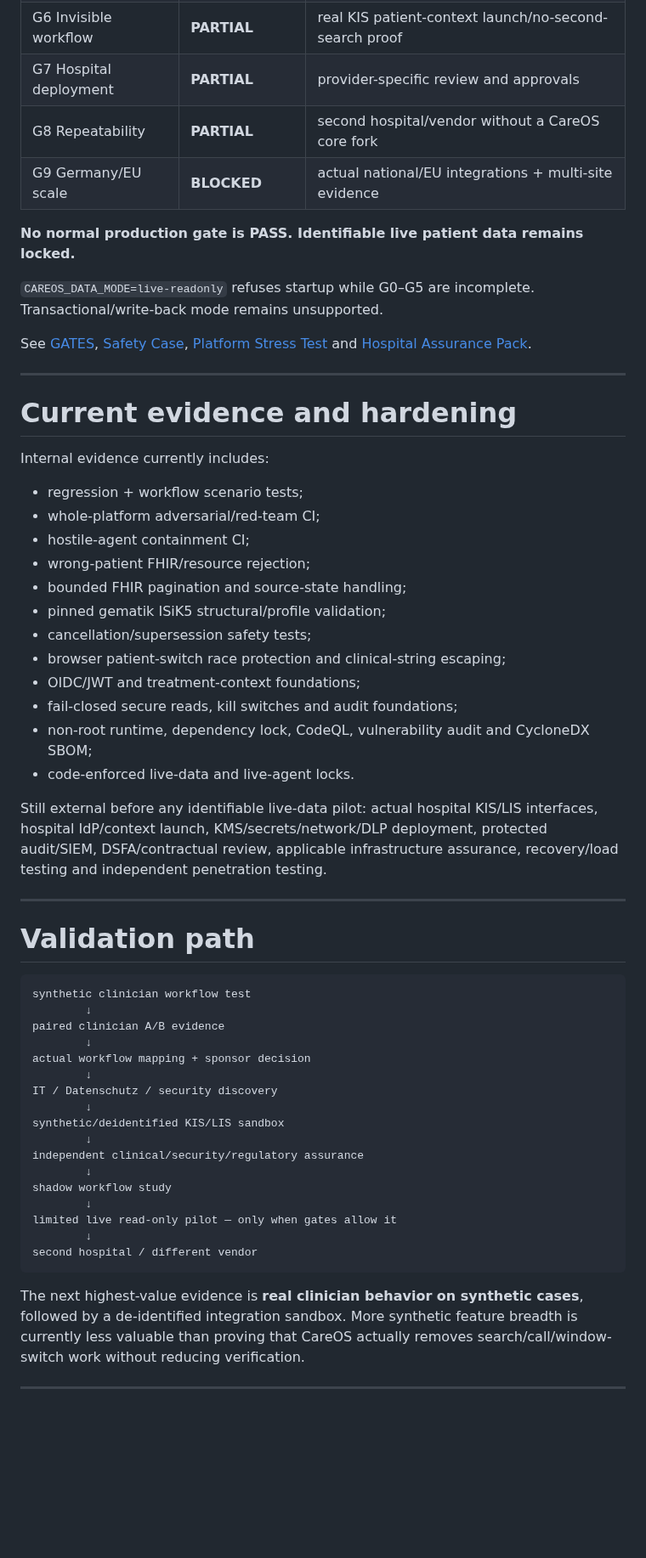
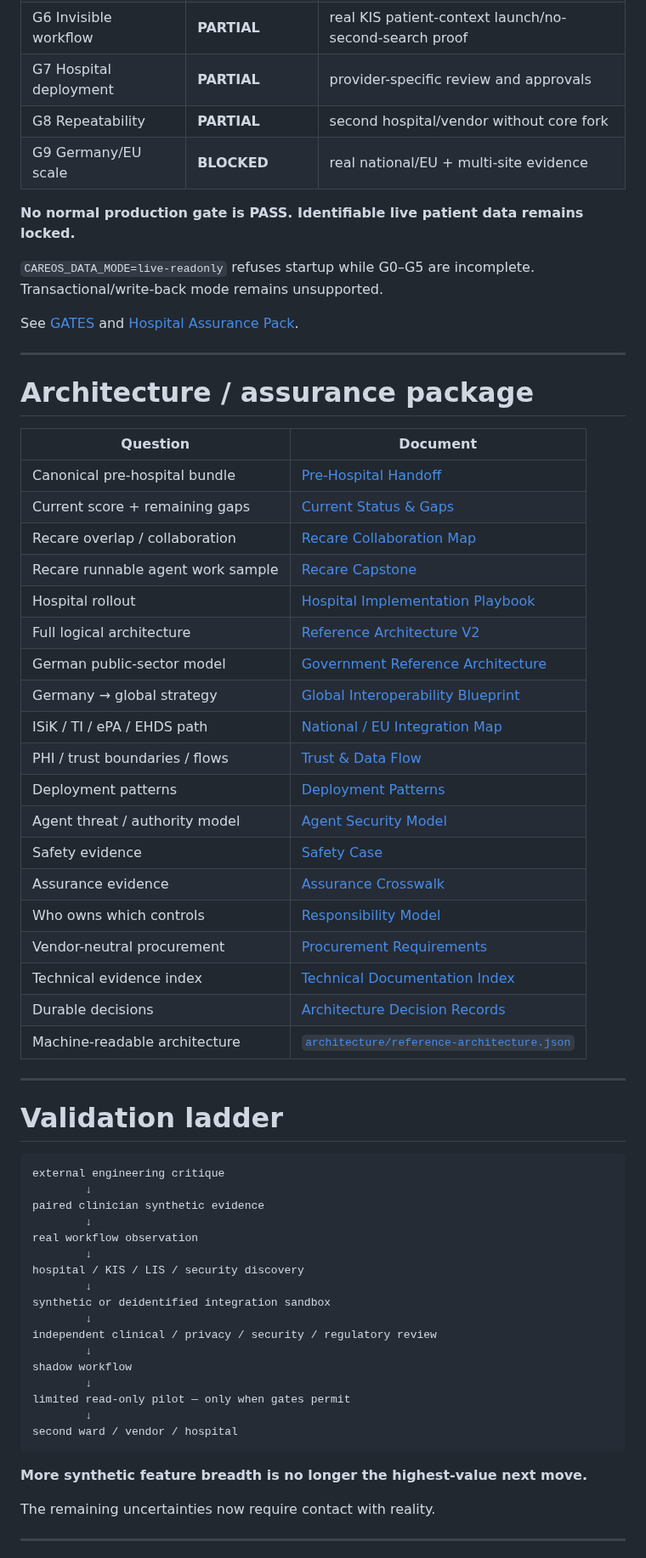
Before and after one commit to mikelninh/care-os, a Markdown page: README.md, the part around one of its changes. Shown at 85% size. GitHub-like rendering; blank space fills up the shorter version.

Commit message:
Bundle CareOS pre-hospital package

````diff
--- a/README.md
+++ b/README.md
@@ -251,61 +361,68 @@ CareOS graduates by evidence, not version numbers.
 | G5 Regulatory & quality | **EXTERNAL REVIEW** | formal applicability/classification + quality lifecycle |
 | G6 Invisible workflow | **PARTIAL** | real KIS patient-context launch/no-second-search proof |
 | G7 Hospital deployment | **PARTIAL** | provider-specific review and approvals |
-| G8 Repeatability | **PARTIAL** | second hospital/vendor without a CareOS core fork |
-| G9 Germany/EU scale | **BLOCKED** | actual national/EU integrations + multi-site evidence |
+| G8 Repeatability | **PARTIAL** | second hospital/vendor without core fork |
+| G9 Germany/EU scale | **BLOCKED** | real national/EU + multi-site evidence |
 
 **No normal production gate is PASS. Identifiable live patient data remains locked.**
 
 `CAREOS_DATA_MODE=live-readonly` refuses startup while G0–G5 are incomplete. Transactional/write-back mode remains unsupported.
 
-See [GATES](docs/GATES.md), [Safety Case](docs/SAFETY_CASE.md), [Platform Stress Test](docs/PLATFORM_STRESS_TEST_2026-08-16.md) and [Hospital Assurance Pack](docs/HOSPITAL_ASSURANCE_PACK.md).
+See [GATES](docs/GATES.md) and [Hospital Assurance Pack](docs/HOSPITAL_ASSURANCE_PACK.md).
 
 ---
 
-# Current evidence and hardening
+# Architecture / assurance package
 
-Internal evidence currently includes:
-
-- regression + workflow scenario tests;
-- whole-platform adversarial/red-team CI;
-- hostile-agent containment CI;
-- wrong-patient FHIR/resource rejection;
-- bounded FHIR pagination and source-state handling;
-- pinned gematik ISiK5 structural/profile validation;
-- cancellation/supersession safety tests;
-- browser patient-switch race protection and clinical-string escaping;
-- OIDC/JWT and treatment-context foundations;
-- fail-closed secure reads, kill switches and audit foundations;
-- non-root runtime, dependency lock, CodeQL, vulnerability audit and CycloneDX SBOM;
-- code-enforced live-data and live-agent locks.
-
-Still external before any identifiable live-data pilot: actual hospital KIS/LIS interfaces, hospital IdP/context launch, KMS/secrets/network/DLP deployment, protected audit/SIEM, DSFA/contractual review, applicable infrastructure assurance, recovery/load testing and independent penetration testing.
+| Question | Document |
+|---|---|
+| Canonical pre-hospital bundle | [Pre-Hospital Handoff](docs/PRE_HOSPITAL_HANDOFF.md) |
+| Current score + remaining gaps | [Current Status & Gaps](docs/CURRENT_STATUS_AND_GAPS.md) |
+| Recare overlap / collaboration | [Recare Collaboration Map](docs/RECARE_COLLABORATION_MAP.md) |
+| Recare runnable agent work sample | [Recare Capstone](docs/RECARE_CAPSTONE.md) |
+| Hospital rollout | [Hospital Implementation Playbook](docs/HOSPITAL_IMPLEMENTATION_PLAYBOOK.md) |
+| Full logical architecture | [Reference Architecture V2](docs/ARCHITECTURE_V2.md) |
+| German public-sector model | [Government Reference Architecture](docs/GOVERNMENT_REFERENCE_ARCHITECTURE.md) |
+| Germany → global strategy | [Global Interoperability Blueprint](docs/GERMANY_GLOBAL_HEALTH_INTEROP_BLUEPRINT.md) |
+| ISiK / TI / ePA / EHDS path | [National / EU Integration Map](docs/NATIONAL_INTEGRATION_MAP.md) |
+| PHI / trust boundaries / flows | [Trust & Data Flow](docs/TRUST_AND_DATA_FLOW.md) |
+| Deployment patterns | [Deployment Patterns](docs/DEPLOYMENT_PATTERNS.md) |
+| Agent threat / authority model | [Agent Security Model](docs/AGENT_SECURITY_MODEL.md) |
+| Safety evidence | [Safety Case](docs/SAFETY_CASE.md) |
+| Assurance evidence | [Assurance Crosswalk](docs/ASSURANCE_CROSSWALK.md) |
+| Who owns which controls | [Responsibility Model](docs/RESPONSIBILITY_MODEL.md) |
+| Vendor-neutral procurement | [Procurement Requirements](docs/PROCUREMENT_REQUIREMENTS.md) |
+| Technical evidence index | [Technical Documentation Index](docs/TECHNICAL_DOCUMENTATION_INDEX.md) |
+| Durable decisions | [Architecture Decision Records](docs/adr/README.md) |
+| Machine-readable architecture | [`architecture/reference-architecture.json`](architecture/reference-architecture.json) |
 
 ---
 
-# Validation path
+# Validation ladder
 
 ```text
-synthetic clinician workflow test
+external engineering critique
         ↓
-paired clinician A/B evidence
+paired clinician synthetic evidence
         ↓
-actual workflow mapping + sponsor decision
+real workflow observation
         ↓
-IT / Datenschutz / security discovery
+hospital / KIS / LIS / security discovery
         ↓
-synthetic/deidentified KIS/LIS sandbox
+synthetic or deidentified integration sandbox
         ↓
-independent clinical/security/regulatory assurance
+independent clinical / privacy / security / regulatory review
         ↓
-shadow workflow study
+shadow workflow
         ↓
-limited live read-only pilot — only when gates allow it
+limited read-only pilot — only when gates permit
         ↓
-second hospital / different vendor
+second ward / vendor / hospital
 ```
 
-The next highest-value evidence is **real clinician behavior on synthetic cases**, followed by a de-identified integration sandbox. More synthetic feature breadth is currently less valuable than proving that CareOS actually removes search/call/window-switch work without reducing verification.
+**More synthetic feature breadth is no longer the highest-value next move.**
+
+The remaining uncertainties now require contact with reality.
 
 ---
 
````
Also changed, not shown: other parts of README.md (+293 -171 lines).
